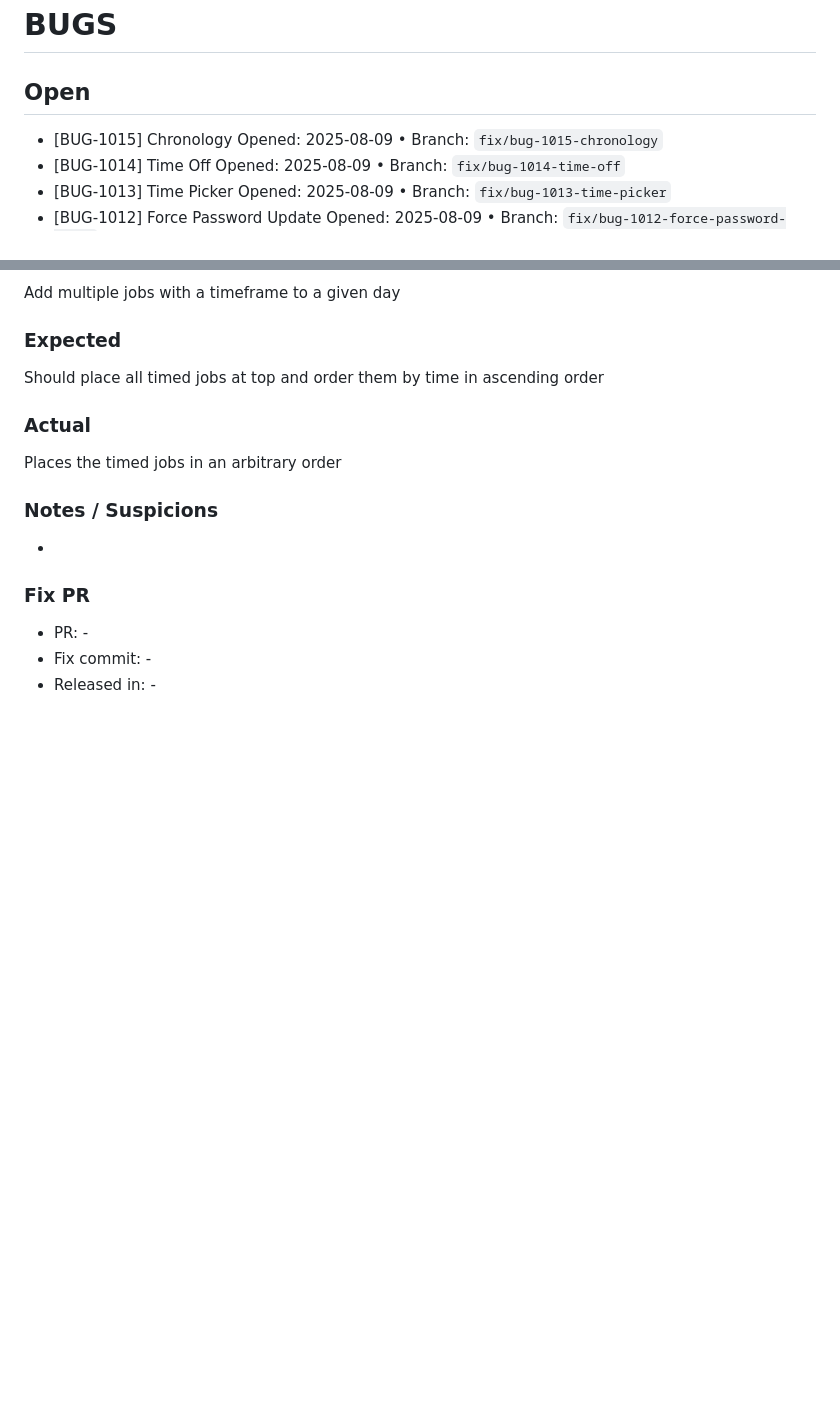
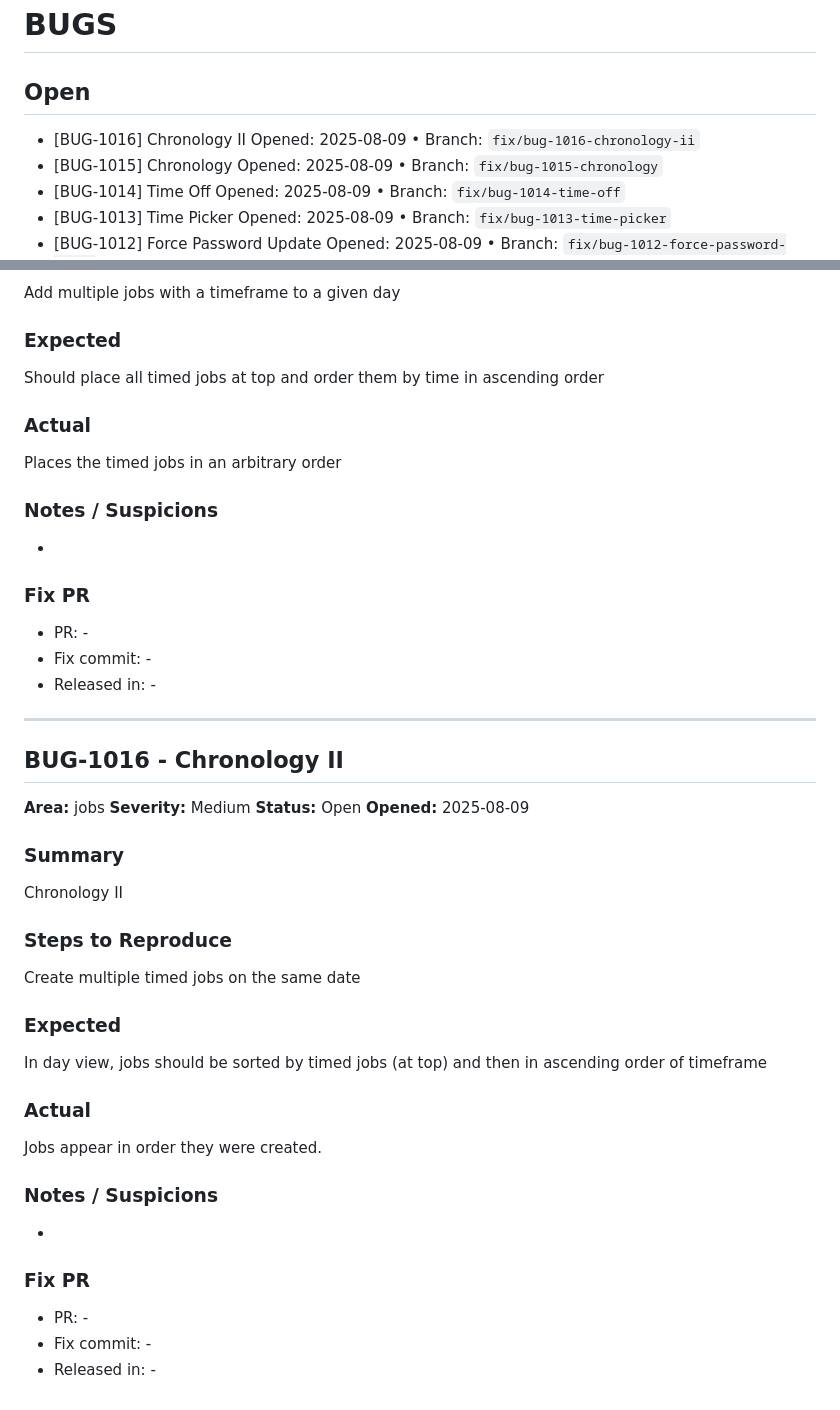
Before and after one commit to notoriouslogank/ExTerminus, a Markdown page: BUGS.md, 2 parts joined by grey strips. Drawn GitHub-style; blank space fills up the shorter version.

Commit message:
chore(buglog): add BUG-1016
References: BUG-1016

```diff
--- a/BUGS.md
+++ b/BUGS.md
@@ -2,6 +2,8 @@
 
 ## Open
 
+- [BUG-1016] Chronology II
+  Opened: 2025-08-09 • Branch: `fix/bug-1016-chronology-ii`
 - [BUG-1015] Chronology
   Opened: 2025-08-09 • Branch: `fix/bug-1015-chronology`
 - [BUG-1014] Time Off
@@ -453,3 +455,31 @@ Places the timed jobs in an arbitrary order
 - PR: -
 - Fix commit: -
 - Released in: -
+
+---
+
+## BUG-1016 - Chronology II
+**Area:** jobs
+**Severity:** Medium
+**Status:** Open
+**Opened:** 2025-08-09
+
+### Summary
+Chronology II
+
+### Steps to Reproduce
+Create multiple timed jobs on the same date
+
+### Expected
+In day view, jobs should be sorted by timed jobs (at top) and then in ascending order of timeframe
+
+### Actual
+Jobs appear in order they were created.
+
+### Notes / Suspicions
+-
+
+### Fix PR
+- PR: -
+- Fix commit: -
+- Released in: -
```
